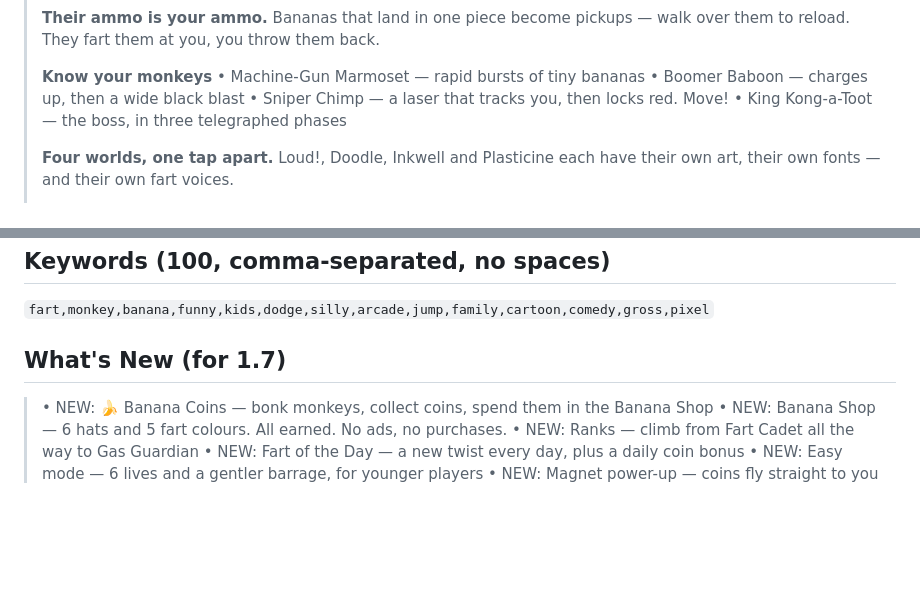
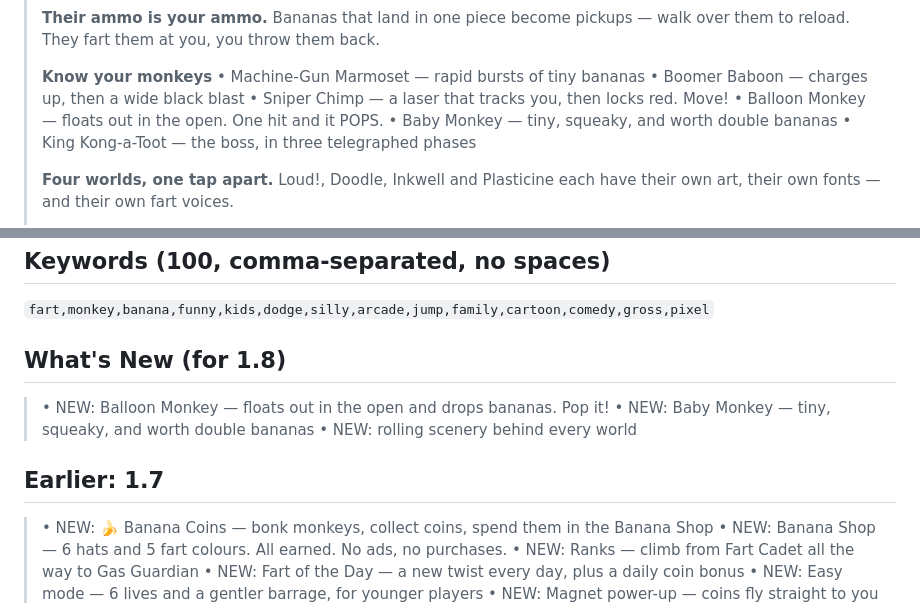
Before and after one commit to daviddef/Monkey-Madness, a Markdown page: APPSTORE.md, 2 parts joined by grey strips. Rendered like a GitHub page; blank space fills up the shorter version.

```diff
--- a/APPSTORE.md
+++ b/APPSTORE.md
@@ -40,6 +40,8 @@ paste what you like into App Store Connect. Everything below is a suggestion, no
 > • Machine-Gun Marmoset — rapid bursts of tiny bananas
 > • Boomer Baboon — charges up, then a wide black blast
 > • Sniper Chimp — a laser that tracks you, then locks red. Move!
+> • Balloon Monkey — floats out in the open. One hit and it POPS.
+> • Baby Monkey — tiny, squeaky, and worth double bananas
 > • King Kong-a-Toot — the boss, in three telegraphed phases
 >
 > **Four worlds, one tap apart.** Loud!, Doodle, Inkwell and Plasticine each have
@@ -62,7 +64,13 @@ paste what you like into App Store Connect. Everything below is a suggestion, no
 
 `fart,monkey,banana,funny,kids,dodge,silly,arcade,jump,family,cartoon,comedy,gross,pixel`
 
-## What's New (for 1.7)
+## What's New (for 1.8)
+
+> • NEW: Balloon Monkey — floats out in the open and drops bananas. Pop it!
+> • NEW: Baby Monkey — tiny, squeaky, and worth double bananas
+> • NEW: rolling scenery behind every world
+
+## Earlier: 1.7
 
 > • NEW: 🍌 Banana Coins — bonk monkeys, collect coins, spend them in the Banana Shop
 > • NEW: Banana Shop — 6 hats and 5 fart colours. All earned. No ads, no purchases.
```
Also changed, not shown: README.md (+4 -1 lines).
